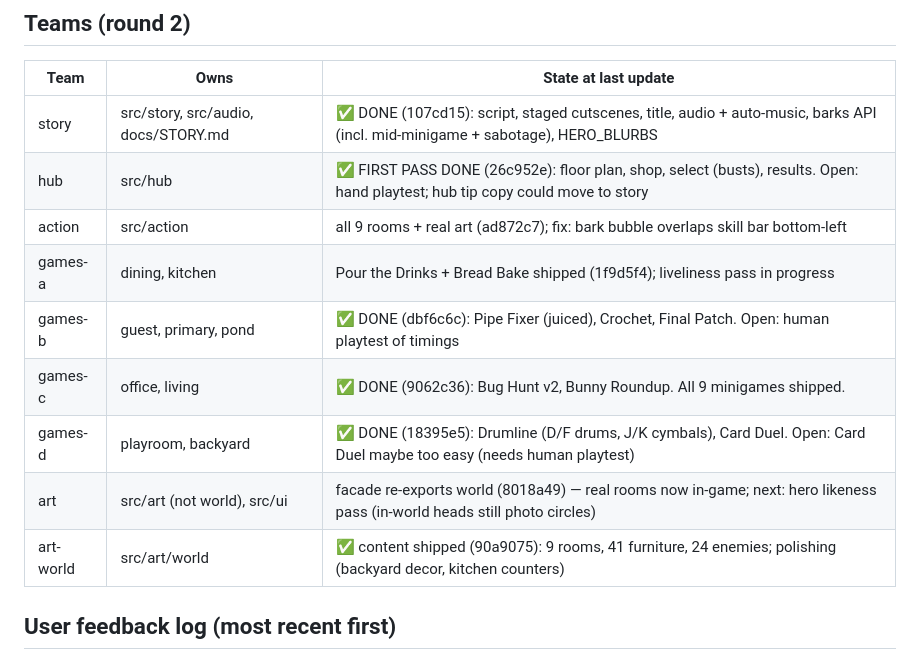
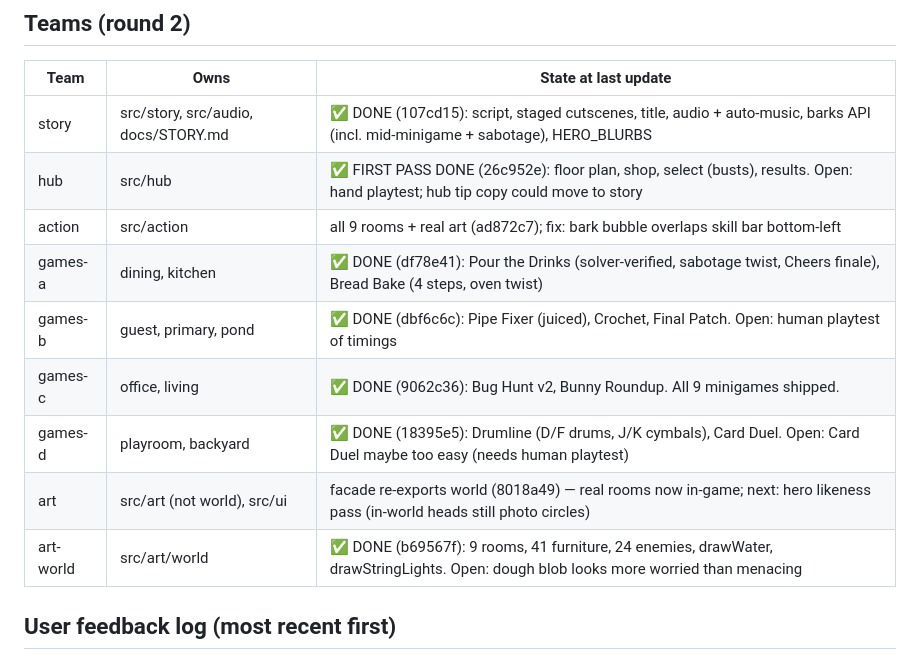
Before and after one commit to blairclair/aargam, a Markdown page: docs/STATUS.md, the part around one of its changes. Drawn GitHub-style.

Commit message:
docs: STATUS 21:55 — 7/9 teams done
Co-Authored-By: Claude Opus 5.5 <noreply@anthropic.com>

```diff
--- a/docs/STATUS.md
+++ b/docs/STATUS.md
@@ -22,12 +22,12 @@ Updated by the supervisor at every 10-minute check-in. Last update: 2026-10-06 ~
 | story | src/story, src/audio, docs/STORY.md | ✅ DONE (107cd15): script, staged cutscenes, title, audio + auto-music, barks API (incl. mid-minigame + sabotage), HERO_BLURBS |
 | hub | src/hub | ✅ FIRST PASS DONE (26c952e): floor plan, shop, select (busts), results. Open: hand playtest; hub tip copy could move to story |
 | action | src/action | all 9 rooms + real art (ad872c7); fix: bark bubble overlaps skill bar bottom-left |
-| games-a | dining, kitchen | Pour the Drinks + Bread Bake shipped (1f9d5f4); liveliness pass in progress |
+| games-a | dining, kitchen | ✅ DONE (df78e41): Pour the Drinks (solver-verified, sabotage twist, Cheers finale), Bread Bake (4 steps, oven twist) |
 | games-b | guest, primary, pond | ✅ DONE (dbf6c6c): Pipe Fixer (juiced), Crochet, Final Patch. Open: human playtest of timings |
 | games-c | office, living | ✅ DONE (9062c36): Bug Hunt v2, Bunny Roundup. All 9 minigames shipped. |
 | games-d | playroom, backyard | ✅ DONE (18395e5): Drumline (D/F drums, J/K cymbals), Card Duel. Open: Card Duel maybe too easy (needs human playtest) |
 | art | src/art (not world), src/ui | facade re-exports world (8018a49) — real rooms now in-game; next: hero likeness pass (in-world heads still photo circles) |
-| art-world | src/art/world | ✅ content shipped (90a9075): 9 rooms, 41 furniture, 24 enemies; polishing (backyard decor, kitchen counters) |
+| art-world | src/art/world | ✅ DONE (b69567f): 9 rooms, 41 furniture, 24 enemies, drawWater, drawStringLights. Open: dough blob looks more worried than menacing |
 
 ## User feedback log (most recent first)
 - Drumline: D/F = left/right drum, J/K = left/right cymbal.
```
Also changed, not shown: other parts of docs/STATUS.md (+1 -1 lines).
